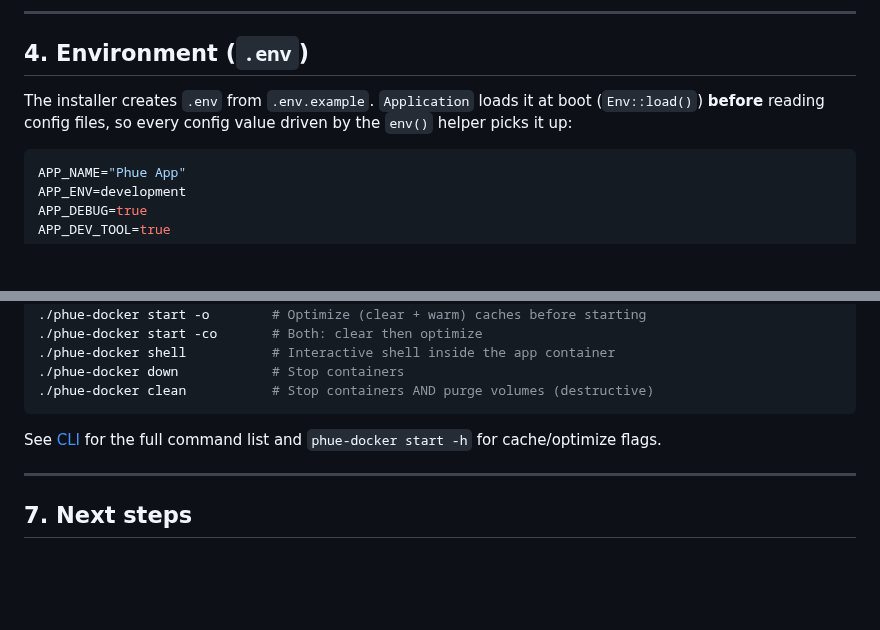
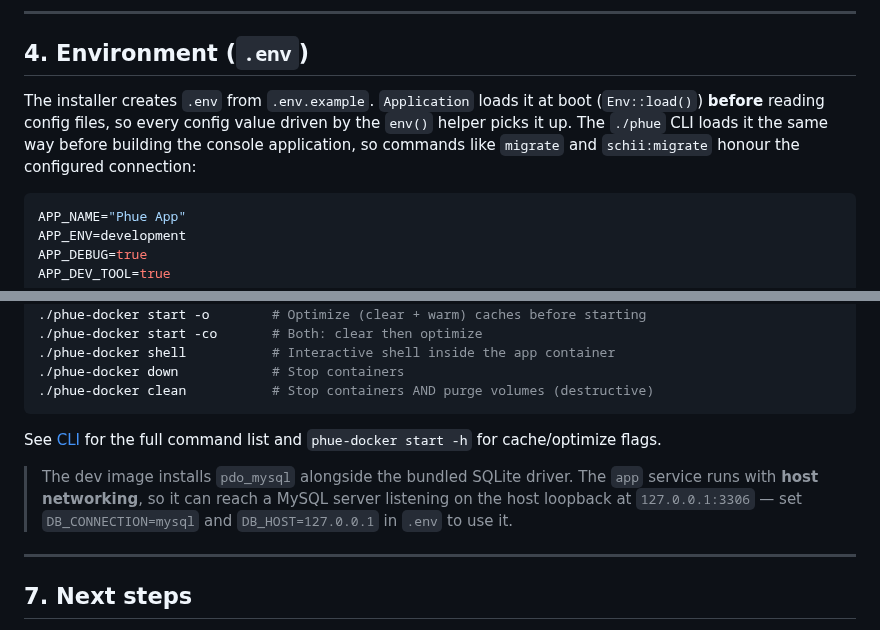
Before and after one commit to MakariosVar/phue, a Markdown page: docs/Getting-Started.md, 2 parts joined by grey strips. Drawn GitHub-style; blank space fills up the shorter version.

````diff
--- a/docs/Getting-Started.md
+++ b/docs/Getting-Started.md
@@ -165,7 +165,7 @@ After adding new classes outside these roots (or changing the map), run `compose
 
 ## 4. Environment (`.env`)
 
-The installer creates `.env` from `.env.example`. `Application` loads it at boot (`Env::load()`) **before** reading config files, so every config value driven by the `env()` helper picks it up:
+The installer creates `.env` from `.env.example`. `Application` loads it at boot (`Env::load()`) **before** reading config files, so every config value driven by the `env()` helper picks it up. The `./phue` CLI loads it the same way before building the console application, so commands like `migrate` and `schii:migrate` honour the configured connection:
 
 ```ini
 APP_NAME="Phue App"
@@ -284,6 +284,11 @@ Optimize (clear + warm) for production-ready performance:
 
 See [CLI](CLI.md) for the full command list and `phue-docker start -h` for cache/optimize flags.
 
+> The dev image installs `pdo_mysql` alongside the bundled SQLite driver. The
+> `app` service runs with **host networking**, so it can reach a MySQL server
+> listening on the host loopback at `127.0.0.1:3306` — set `DB_CONNECTION=mysql`
+> and `DB_HOST=127.0.0.1` in `.env` to use it.
+
 ---
 
 ## 7. Next steps
````
Also changed, not shown: docs/CLI.md (+1 -1 lines), docs/Schii.md (+53 -12 lines).
